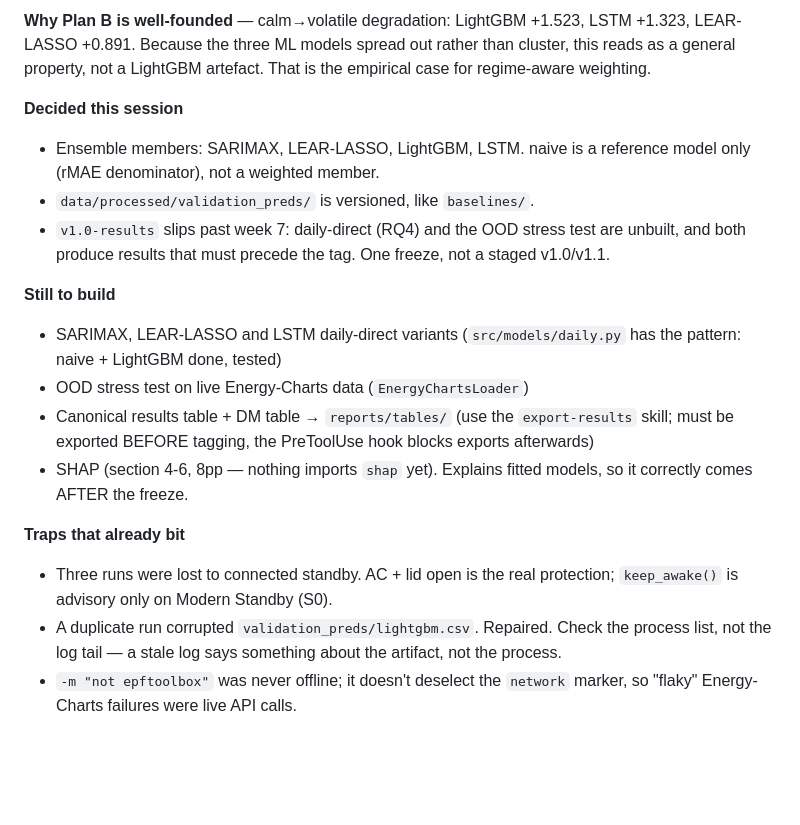
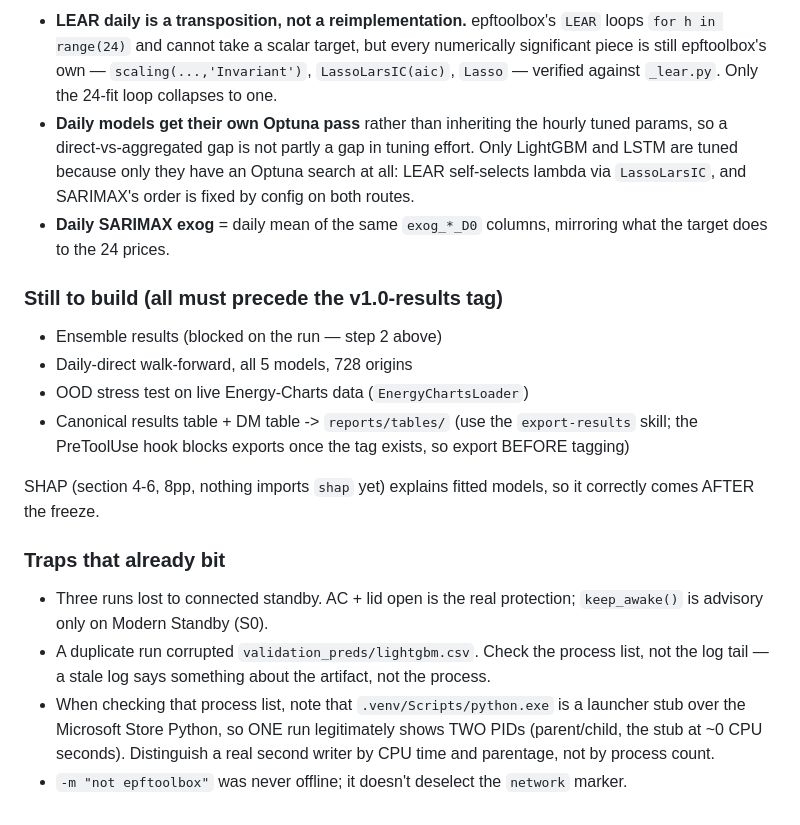
Before and after one commit to M0WZ3Y/EnergyMarket-PriceCast, a Markdown page: NEXT_SESSION.md, the part around one of its changes. Drawn GitHub-style; blank space fills up the shorter version.

```diff
--- a/NEXT_SESSION.md
+++ b/NEXT_SESSION.md
@@ -54,32 +88,39 @@ in 2016, same protocol, identical data.
 
-**Why Plan B is well-founded** — calm→volatile degradation: LightGBM
-+1.523, LSTM +1.323, LEAR-LASSO +0.891. Because the three ML models
-spread out rather than cluster, this reads as a general property, not a
-LightGBM artefact. That is the empirical case for regime-aware weighting.
+- **LEAR daily is a transposition, not a reimplementation.** epftoolbox's
+  `LEAR` loops `for h in range(24)` and cannot take a scalar target, but
+  every numerically significant piece is still epftoolbox's own —
+  `scaling(...,'Invariant')`, `LassoLarsIC(aic)`, `Lasso` — verified
+  against `_lear.py`. Only the 24-fit loop collapses to one.
+- **Daily models get their own Optuna pass** rather than inheriting the
+  hourly tuned params, so a direct-vs-aggregated gap is not partly a gap in
+  tuning effort. Only LightGBM and LSTM are tuned because only they have an
+  Optuna search at all: LEAR self-selects lambda via `LassoLarsIC`, and
+  SARIMAX's order is fixed by config on both routes.
+- **Daily SARIMAX exog** = daily mean of the same `exog_*_D0` columns,
+  mirroring what the target does to the 24 prices.
 
-**Decided this session**
-- Ensemble members: SARIMAX, LEAR-LASSO, LightGBM, LSTM. naive is a
-  reference model only (rMAE denominator), not a weighted member.
-- `data/processed/validation_preds/` is versioned, like `baselines/`.
-- `v1.0-results` slips past week 7: daily-direct (RQ4) and the OOD stress
-  test are unbuilt, and both produce results that must precede the tag.
-  One freeze, not a staged v1.0/v1.1.
+### Still to build (all must precede the v1.0-results tag)
 
-**Still to build**
-- SARIMAX, LEAR-LASSO and LSTM daily-direct variants (`src/models/daily.py`
-  has the pattern: naive + LightGBM done, tested)
+- Ensemble results (blocked on the run — step 2 above)
+- Daily-direct walk-forward, all 5 models, 728 origins
 - OOD stress test on live Energy-Charts data (`EnergyChartsLoader`)
-- Canonical results table + DM table → `reports/tables/` (use the
-  `export-results` skill; must be exported BEFORE tagging, the PreToolUse
-  hook blocks exports afterwards)
-- SHAP (section 4-6, 8pp — nothing imports `shap` yet). Explains fitted
-  models, so it correctly comes AFTER the freeze.
+- Canonical results table + DM table -> `reports/tables/` (use the
+  `export-results` skill; the PreToolUse hook blocks exports once the tag
+  exists, so export BEFORE tagging)
 
-**Traps that already bit**
-- Three runs were lost to connected standby. AC + lid open is the real
+SHAP (section 4-6, 8pp, nothing imports `shap` yet) explains fitted models,
+so it correctly comes AFTER the freeze.
+
+### Traps that already bit
+
+- Three runs lost to connected standby. AC + lid open is the real
   protection; `keep_awake()` is advisory only on Modern Standby (S0).
-- A duplicate run corrupted `validation_preds/lightgbm.csv`. Repaired.
-  Check the process list, not the log tail — a stale log says something
-  about the artifact, not the process.
+- A duplicate run corrupted `validation_preds/lightgbm.csv`. Check the
+  process list, not the log tail — a stale log says something about the
+  artifact, not the process.
+- When checking that process list, note that `.venv/Scripts/python.exe` is
+  a launcher stub over the Microsoft Store Python, so ONE run legitimately
+  shows TWO PIDs (parent/child, the stub at ~0 CPU seconds). Distinguish a
+  real second writer by CPU time and parentage, not by process count.
 - `-m "not epftoolbox"` was never offline; it doesn't deselect the
-  `network` marker, so "flaky" Energy-Charts failures were live API calls.
+  `network` marker.
```
Also changed, not shown: other parts of NEXT_SESSION.md (+62 -28 lines).
